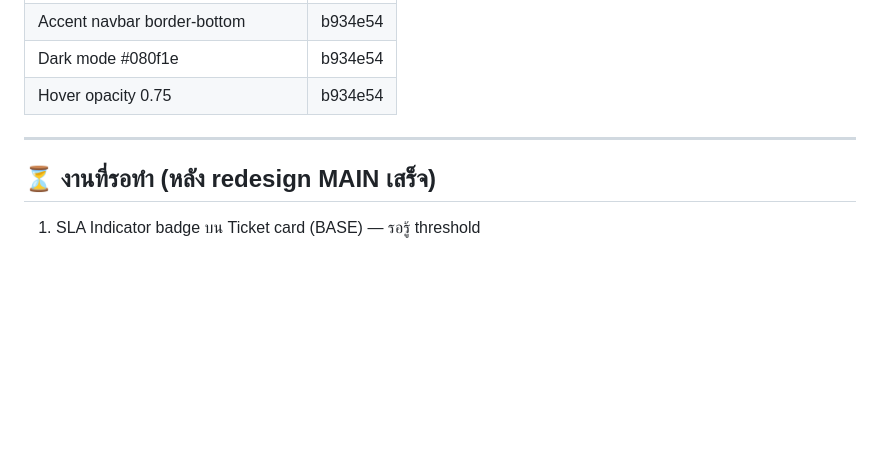
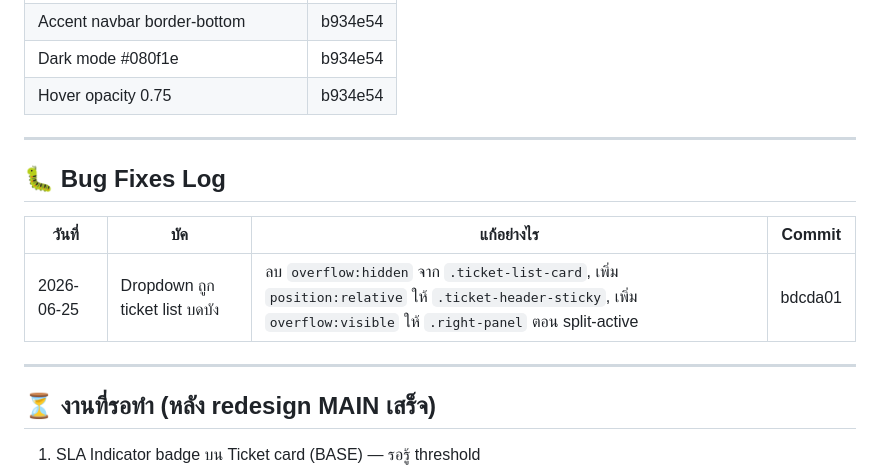
Before and after one commit to sutrapong12345-dev/Sysnect-Ticket-main-dashboard, a Markdown page: PLAN.md, the part around the change. Rendered like a GitHub page; blank space fills up the shorter version.

Commit message:
docs: PLAN.md — add bug fix log (dropdown overflow clipping)

```diff
--- a/PLAN.md
+++ b/PLAN.md
@@ -134,6 +134,14 @@ Status:
 
 ---
 
+## 🐛 Bug Fixes Log
+
+| วันที่ | บัค | แก้อย่างไร | Commit |
+|---|---|---|---|
+| 2026-06-25 | Dropdown ถูก ticket list บดบัง | ลบ `overflow:hidden` จาก `.ticket-list-card`, เพิ่ม `position:relative` ให้ `.ticket-header-sticky`, เพิ่ม `overflow:visible` ให้ `.right-panel` ตอน split-active | bdcda01 |
+
+---
+
 ## ⏳ งานที่รอทำ (หลัง redesign MAIN เสร็จ)
 
 1. SLA Indicator badge บน Ticket card (BASE) — รอรู้ threshold
```
